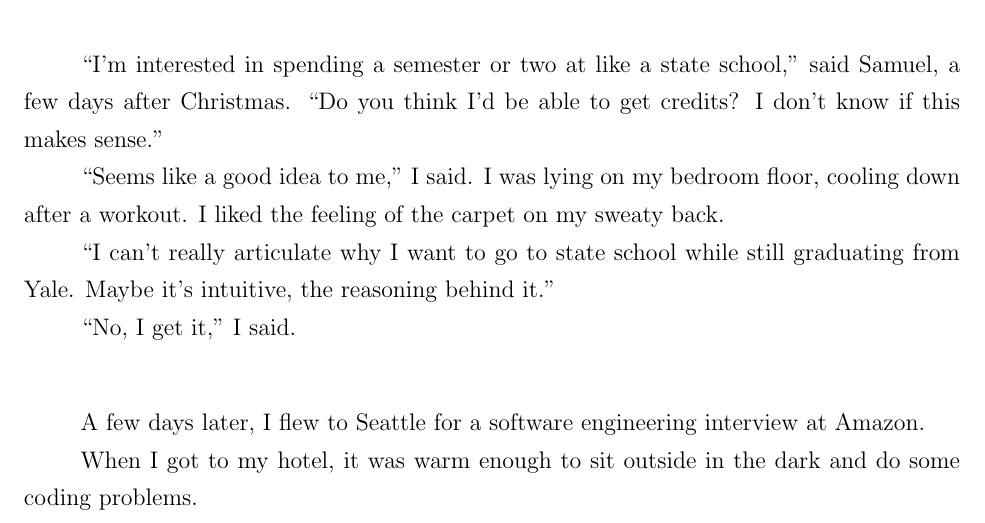
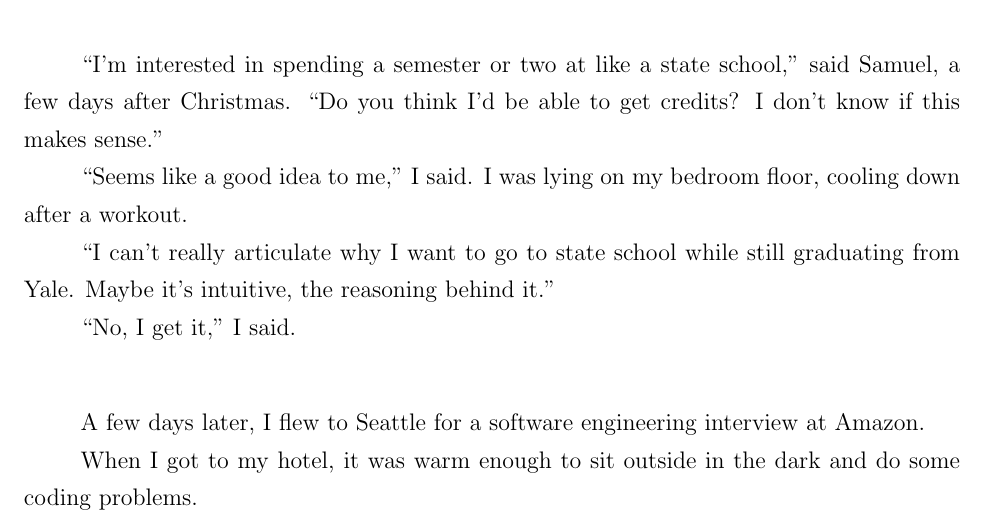
Before and after one commit to ptsteadman/college-memoir, a LaTeX book (college-memoir.tex, which reads chapters/wretched.tex): part of page 1 of 15, cut so that both start at the same text. Compiled offline with pdfLaTeX.

Commit message:
No carpet on back

```diff
--- a/chapters/wretched.tex
+++ b/chapters/wretched.tex
@@ -3,8 +3,7 @@ Samuel, a few days after Christmas.  ``Do you think I'd be able to get credits?
 I don't know if this makes sense.''
 
 ``Seems like a good idea to me,'' I said.  I was lying on my bedroom floor,
-cooling down after a workout.  I liked the feeling of the carpet on my
-sweaty back.
+cooling down after a workout.
 
 ``I can't really articulate why I want to go to state school while still
 graduating from Yale.   Maybe it's intuitive, the reasoning behind it.''
```
